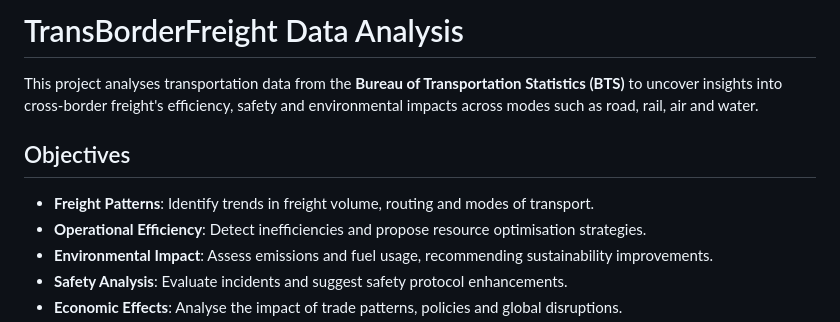
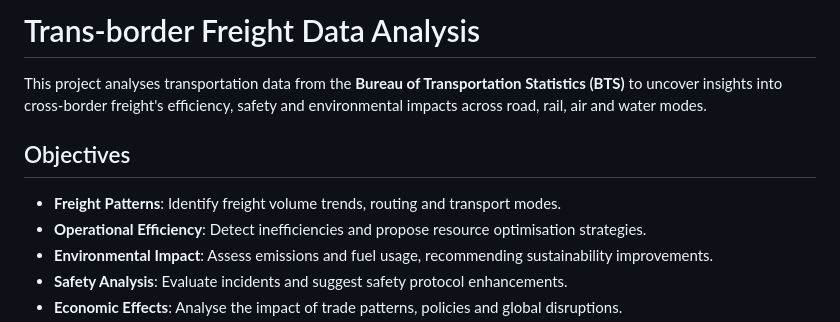
Before and after one commit to Kojo-Jr/TransBorder-Freight-Data-Analysis, a Markdown page: README.md, the part around the change. Drawn GitHub-style.

Commit message:
Update README.md
updated read me

```diff
--- a/README.md
+++ b/README.md
@@ -1,9 +1,9 @@
-# TransBorderFreight Data Analysis
+# Trans-border Freight Data Analysis
 
-This project analyses transportation data from the **Bureau of Transportation Statistics (BTS)** to uncover insights into cross-border freight's efficiency, safety and environmental impacts across modes such as road, rail, air and water.
+This project analyses transportation data from the **Bureau of Transportation Statistics (BTS)** to uncover insights into cross-border freight's efficiency, safety and environmental impacts across road, rail, air and water modes.
 
 ## Objectives
-- **Freight Patterns**: Identify trends in freight volume, routing and modes of transport.
+- **Freight Patterns**: Identify freight volume trends, routing and transport modes.
 - **Operational Efficiency**: Detect inefficiencies and propose resource optimisation strategies.
 - **Environmental Impact**: Assess emissions and fuel usage, recommending sustainability improvements.
 - **Safety Analysis**: Evaluate incidents and suggest safety protocol enhancements.
```
